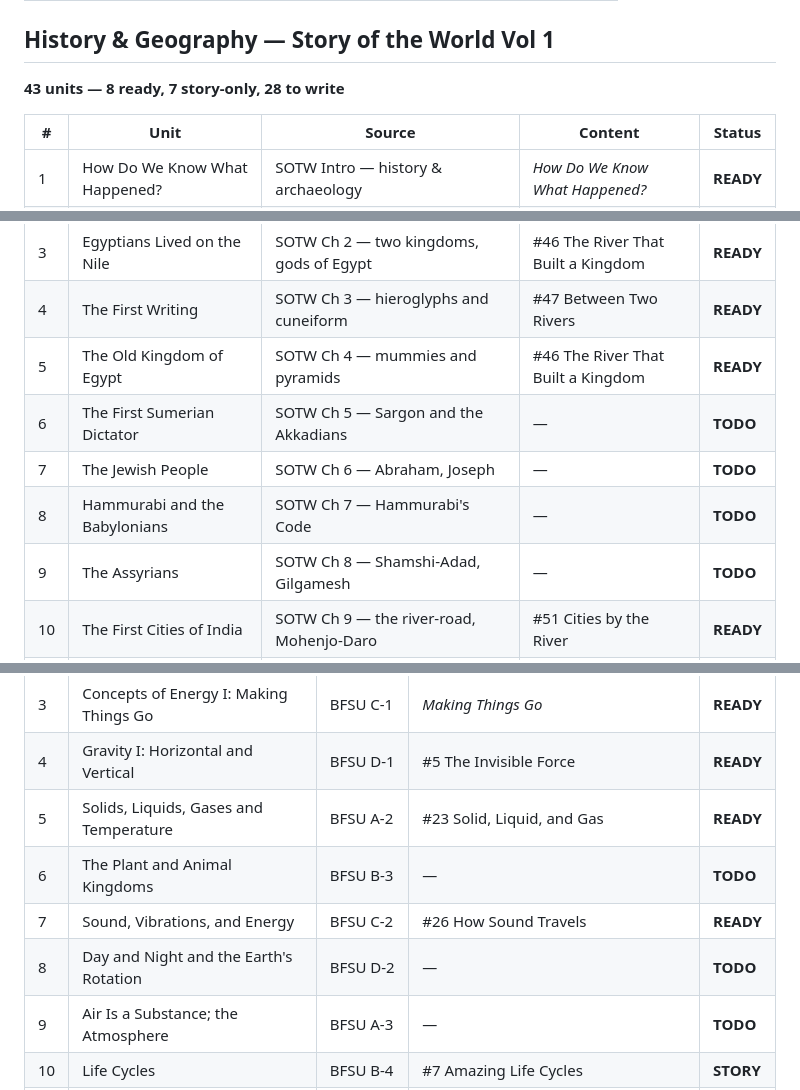
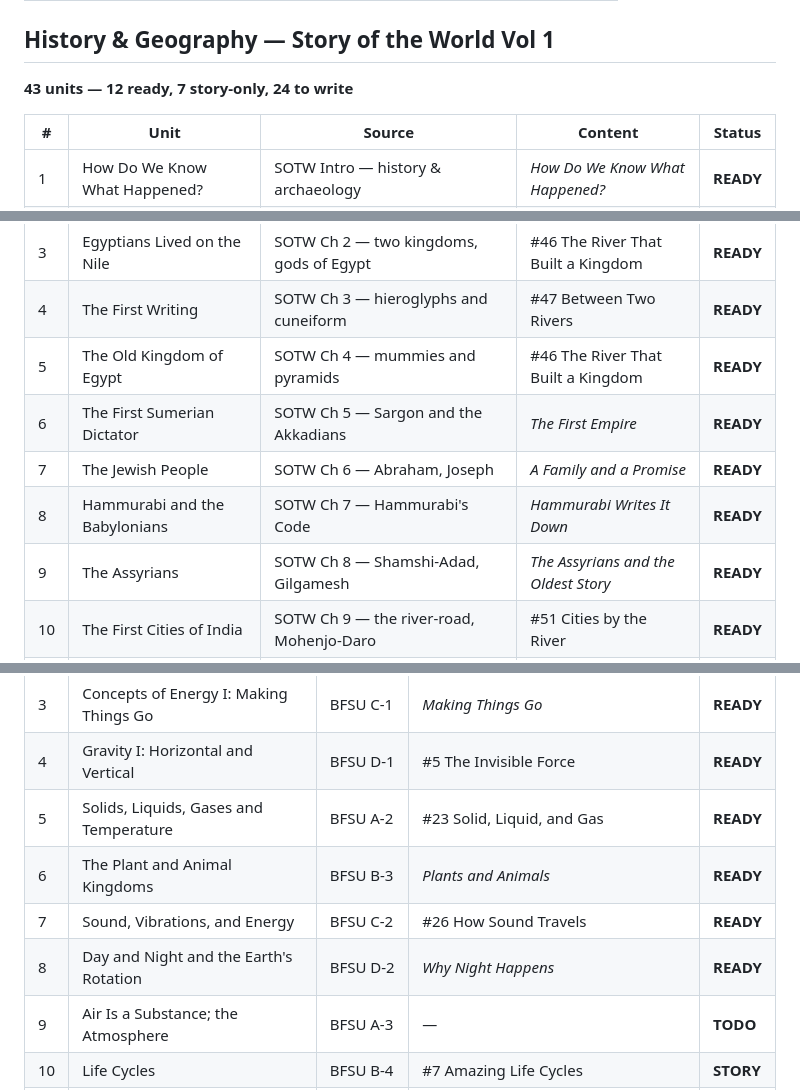
Before and after one commit to ddiazag1/homeschool-k4, a Markdown page: CONTENTS.md, 3 parts joined by grey strips. Drawn GitHub-style.

Commit message:
Author SOTW Ch 5-8 and BFSU B-3, D-2

```diff
--- a/CONTENTS.md
+++ b/CONTENTS.md
@@ -10,7 +10,7 @@ Auto-generated by the build. Do not edit by hand.
 
 ## History & Geography — Story of the World Vol 1
 
-**43 units — 8 ready, 7 story-only, 28 to write**
+**43 units — 12 ready, 7 story-only, 24 to write**
 
 | # | Unit | Source | Content | Status |
 |---|---|---|---|---|
@@ -19,10 +19,10 @@ Auto-generated by the build. Do not edit by hand.
 | 3 | Egyptians Lived on the Nile | SOTW Ch 2 — two kingdoms, gods of Egypt | #46 The River That Built a Kingdom | **READY** |
 | 4 | The First Writing | SOTW Ch 3 — hieroglyphs and cuneiform | #47 Between Two Rivers | **READY** |
 | 5 | The Old Kingdom of Egypt | SOTW Ch 4 — mummies and pyramids | #46 The River That Built a Kingdom | **READY** |
-| 6 | The First Sumerian Dictator | SOTW Ch 5 — Sargon and the Akkadians | — | **TODO** |
-| 7 | The Jewish People | SOTW Ch 6 — Abraham, Joseph | — | **TODO** |
-| 8 | Hammurabi and the Babylonians | SOTW Ch 7 — Hammurabi's Code | — | **TODO** |
-| 9 | The Assyrians | SOTW Ch 8 — Shamshi-Adad, Gilgamesh | — | **TODO** |
+| 6 | The First Sumerian Dictator | SOTW Ch 5 — Sargon and the Akkadians | *The First Empire* | **READY** |
+| 7 | The Jewish People | SOTW Ch 6 — Abraham, Joseph | *A Family and a Promise* | **READY** |
+| 8 | Hammurabi and the Babylonians | SOTW Ch 7 — Hammurabi's Code | *Hammurabi Writes It Down* | **READY** |
+| 9 | The Assyrians | SOTW Ch 8 — Shamshi-Adad, Gilgamesh | *The Assyrians and the Oldest Story* | **READY** |
 | 10 | The First Cities of India | SOTW Ch 9 — the river-road, Mohenjo-Daro | #51 Cities by the River | **READY** |
 | 11 | The Far East: Ancient China | SOTW Ch 10 — Lei Zu, pictograms, farming | #48 The Great Wall and the Silk Road | **READY** |
 | 12 | Ancient Africa | SOTW Ch 11 — West Africa, Anansi tales | — | **TODO** |
@@ -69,9 +69,9 @@ Auto-generated by the build. Do not edit by hand.
 | 3 | Concepts of Energy I: Making Things Go | BFSU C-1 | *Making Things Go* | **READY** |
 | 4 | Gravity I: Horizontal and Vertical | BFSU D-1 | #5 The Invisible Force | **READY** |
 | 5 | Solids, Liquids, Gases and Temperature | BFSU A-2 | #23 Solid, Liquid, and Gas | **READY** |
-| 6 | The Plant and Animal Kingdoms | BFSU B-3 | — | **TODO** |
+| 6 | The Plant and Animal Kingdoms | BFSU B-3 | *Plants and Animals* | **READY** |
 | 7 | Sound, Vibrations, and Energy | BFSU C-2 | #26 How Sound Travels | **READY** |
-| 8 | Day and Night and the Earth's Rotation | BFSU D-2 | — | **TODO** |
+| 8 | Day and Night and the Earth's Rotation | BFSU D-2 | *Why Night Happens* | **READY** |
 | 9 | Air Is a Substance; the Atmosphere | BFSU A-3 | — | **TODO** |
 | 10 | Life Cycles | BFSU B-4 | #7 Amazing Life Cycles | **STORY** |
 | 11 | Energy II: Kinetic and Potential | BFSU C-3 | — | **TODO** |
```
Also changed, not shown: other parts of CONTENTS.md (+2 -2 lines).
